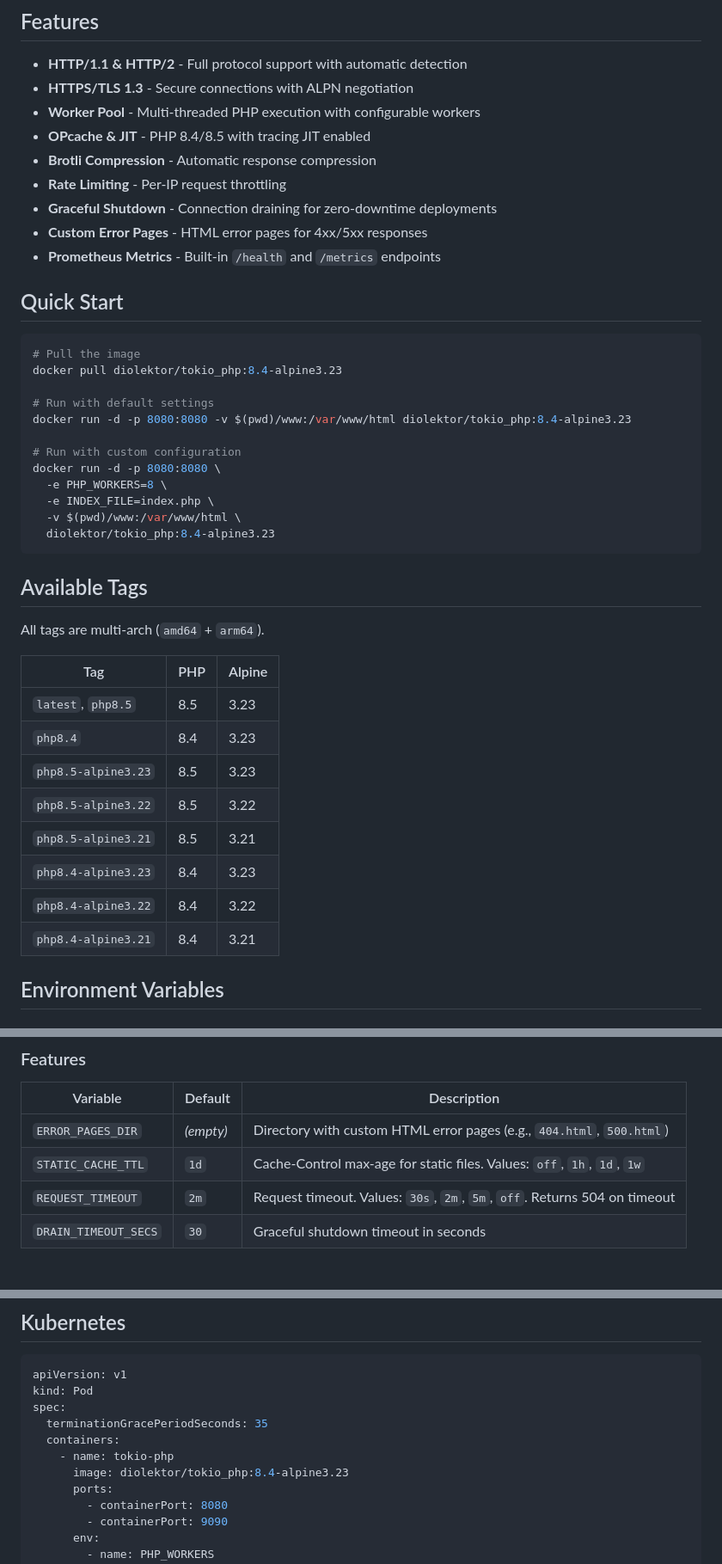
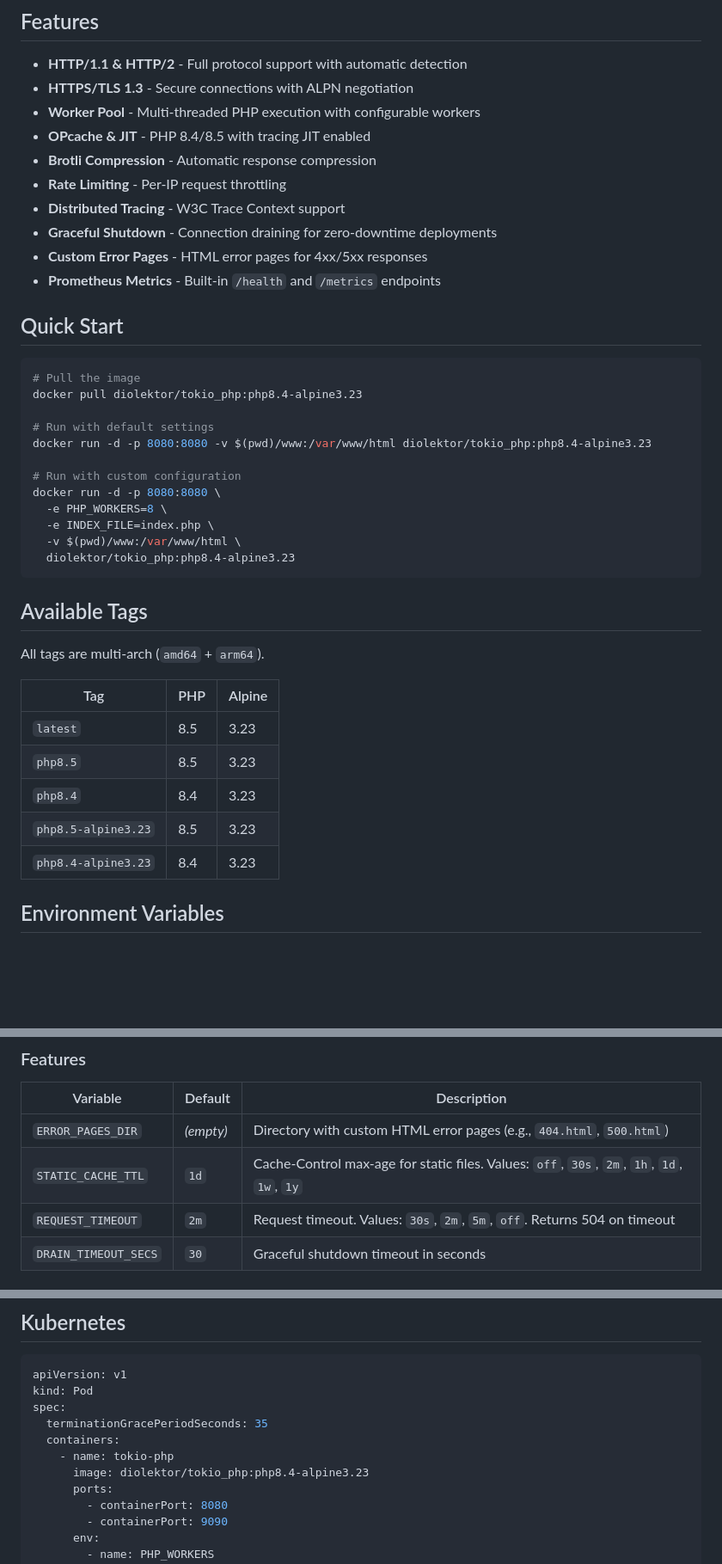
Before and after one commit to petstack/tokio_php, a Markdown page: DOCKERHUB.md, 3 parts joined by grey strips. Shown at 86% size. Rendered like a GitHub page; blank space fills up the shorter version.

````diff
--- a/DOCKERHUB.md
+++ b/DOCKERHUB.md
@@ -16,6 +16,7 @@ High-performance async PHP server written in Rust. Uses Tokio for async I/O and
 - **OPcache & JIT** - PHP 8.4/8.5 with tracing JIT enabled
 - **Brotli Compression** - Automatic response compression
 - **Rate Limiting** - Per-IP request throttling
+- **Distributed Tracing** - W3C Trace Context support
 - **Graceful Shutdown** - Connection draining for zero-downtime deployments
 - **Custom Error Pages** - HTML error pages for 4xx/5xx responses
 - **Prometheus Metrics** - Built-in `/health` and `/metrics` endpoints
@@ -24,17 +25,17 @@ High-performance async PHP server written in Rust. Uses Tokio for async I/O and
 
 ```bash
 # Pull the image
-docker pull diolektor/tokio_php:8.4-alpine3.23
+docker pull diolektor/tokio_php:php8.4-alpine3.23
 
 # Run with default settings
-docker run -d -p 8080:8080 -v $(pwd)/www:/var/www/html diolektor/tokio_php:8.4-alpine3.23
+docker run -d -p 8080:8080 -v $(pwd)/www:/var/www/html diolektor/tokio_php:php8.4-alpine3.23
 
 # Run with custom configuration
 docker run -d -p 8080:8080 \
   -e PHP_WORKERS=8 \
   -e INDEX_FILE=index.php \
   -v $(pwd)/www:/var/www/html \
-  diolektor/tokio_php:8.4-alpine3.23
+  diolektor/tokio_php:php8.4-alpine3.23
 ```
 
 ## Available Tags
@@ -43,14 +44,11 @@ All tags are multi-arch (`amd64` + `arm64`).
 
 | Tag | PHP | Alpine |
 |-----|-----|--------|
-| `latest`, `php8.5` | 8.5 | 3.23 |
+| `latest` | 8.5 | 3.23 |
+| `php8.5` | 8.5 | 3.23 |
 | `php8.4` | 8.4 | 3.23 |
 | `php8.5-alpine3.23` | 8.5 | 3.23 |
-| `php8.5-alpine3.22` | 8.5 | 3.22 |
-| `php8.5-alpine3.21` | 8.5 | 3.21 |
 | `php8.4-alpine3.23` | 8.4 | 3.23 |
-| `php8.4-alpine3.22` | 8.4 | 3.22 |
-| `php8.4-alpine3.21` | 8.4 | 3.21 |
 
 ## Environment Variables
 
@@ -82,7 +80,7 @@ All tags are multi-arch (`amd64` + `arm64`).
 | Variable | Default | Description |
 |----------|---------|-------------|
 | `ERROR_PAGES_DIR` | _(empty)_ | Directory with custom HTML error pages (e.g., `404.html`, `500.html`) |
-| `STATIC_CACHE_TTL` | `1d` | Cache-Control max-age for static files. Values: `off`, `1h`, `1d`, `1w` |
+| `STATIC_CACHE_TTL` | `1d` | Cache-Control max-age for static files. Values: `off`, `30s`, `2m`, `1h`, `1d`, `1w`, `1y` |
 | `REQUEST_TIMEOUT` | `2m` | Request timeout. Values: `30s`, `2m`, `5m`, `off`. Returns 504 on timeout |
 | `DRAIN_TIMEOUT_SECS` | `30` | Graceful shutdown timeout in seconds |
 
@@ -215,7 +213,7 @@ spec:
   terminationGracePeriodSeconds: 35
   containers:
     - name: tokio-php
-      image: diolektor/tokio_php:8.4-alpine3.23
+      image: diolektor/tokio_php:php8.4-alpine3.23
       ports:
         - containerPort: 8080
         - containerPort: 9090
````
Also changed, not shown: other parts of DOCKERHUB.md (+7 -7 lines), README.md (+5 -5 lines).
